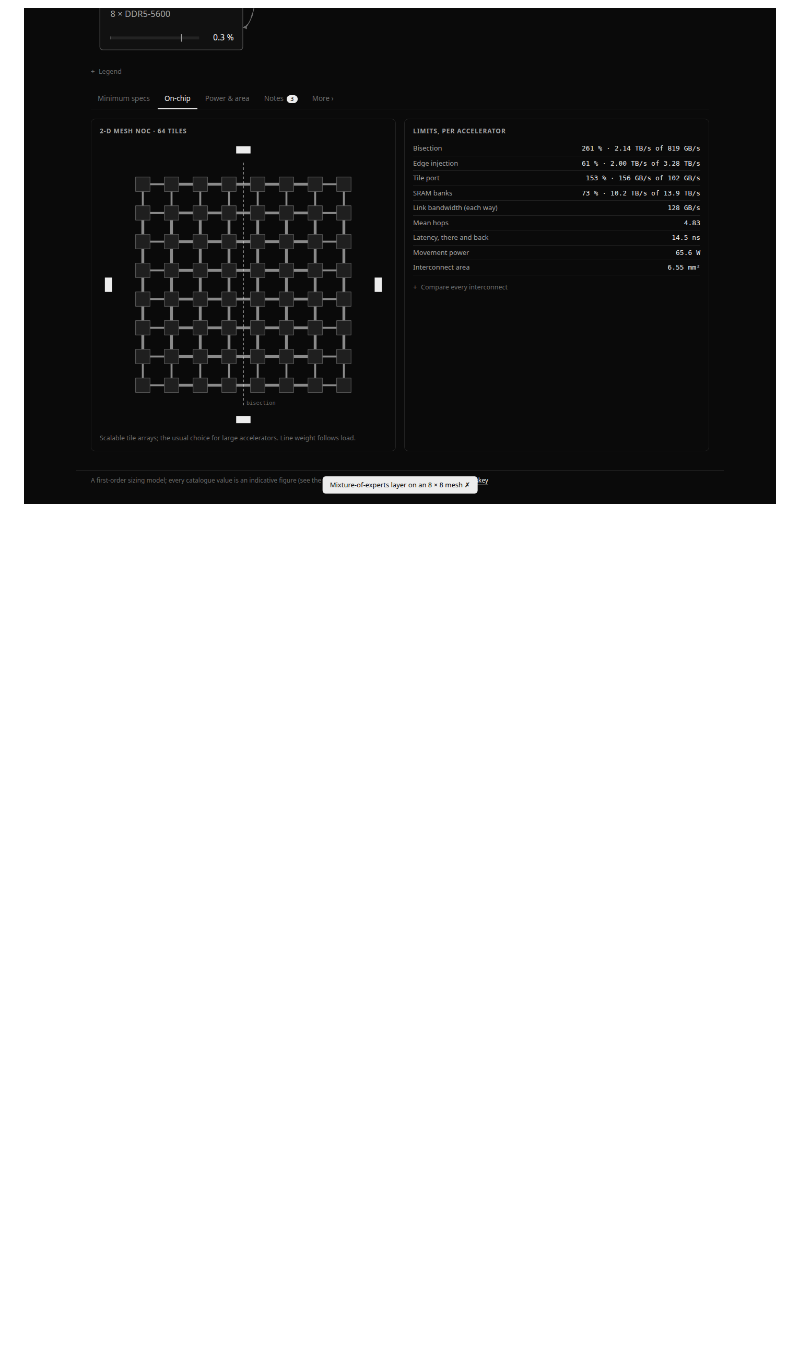
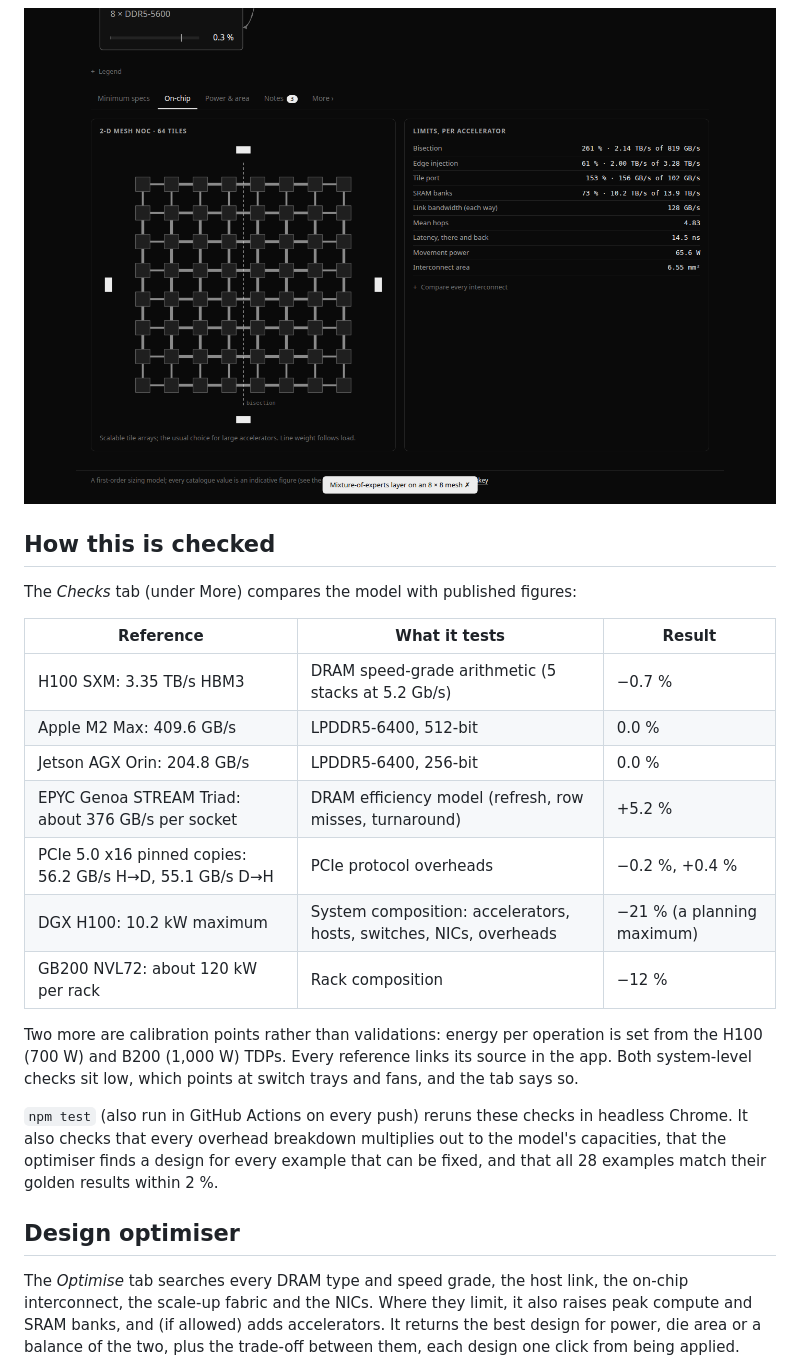
Before and after one commit to BrendanJamesLynskey/Data_Bottleneck_Explorer, a Markdown page: README.md, the part around one of its changes. Rendered like a GitHub page; blank space fills up the shorter version.

```diff
--- a/README.md
+++ b/README.md
@@ -77,3 +77,33 @@ settings. Edge-device and FPGA examples use AXI; the detector trigger uses AXI4-
 ![AXI crossbar](amba.png)
 
 ![On-chip network](onchip.png)
+
+## How this is checked
+
+The *Checks* tab (under More) compares the model with published figures:
+
+| Reference | What it tests | Result |
+| --- | --- | --- |
+| H100 SXM: 3.35 TB/s HBM3 | DRAM speed-grade arithmetic (5 stacks at 5.2 Gb/s) | −0.7 % |
+| Apple M2 Max: 409.6 GB/s | LPDDR5-6400, 512-bit | 0.0 % |
+| Jetson AGX Orin: 204.8 GB/s | LPDDR5-6400, 256-bit | 0.0 % |
+| EPYC Genoa STREAM Triad: about 376 GB/s per socket | DRAM efficiency model (refresh, row misses, turnaround) | +5.2 % |
+| PCIe 5.0 x16 pinned copies: 56.2 GB/s H→D, 55.1 GB/s D→H | PCIe protocol overheads | −0.2 %, +0.4 % |
+| DGX H100: 10.2 kW maximum | System composition: accelerators, hosts, switches, NICs, overheads | −21 % (a planning maximum) |
+| GB200 NVL72: about 120 kW per rack | Rack composition | −12 % |
+
+Two more are calibration points rather than validations: energy per operation is set from the H100 (700 W)
+and B200 (1,000 W) TDPs. Every reference links its source in the app. Both system-level checks sit low,
+which points at switch trays and fans, and the tab says so.
+
+`npm test` (also run in GitHub Actions on every push) reruns these checks in headless Chrome. It also
+checks that every overhead breakdown multiplies out to the model's capacities, that the optimiser finds a
+design for every example that can be fixed, and that all 28 examples match their golden results within 2 %.
+
+## Design optimiser
+
+The *Optimise* tab searches every DRAM type and speed grade, the host link, the on-chip interconnect, the
+scale-up fabric and the NICs. Where they limit, it also raises peak compute and SRAM banks, and (if allowed)
+adds accelerators. It returns the best design for power, die area or a balance of the two, plus the
+trade-off between them, each design one click from being applied.
+
```
Also changed, not shown: other parts of README.md (+29 -1 lines), optimiser.png (added), 6 other files.
